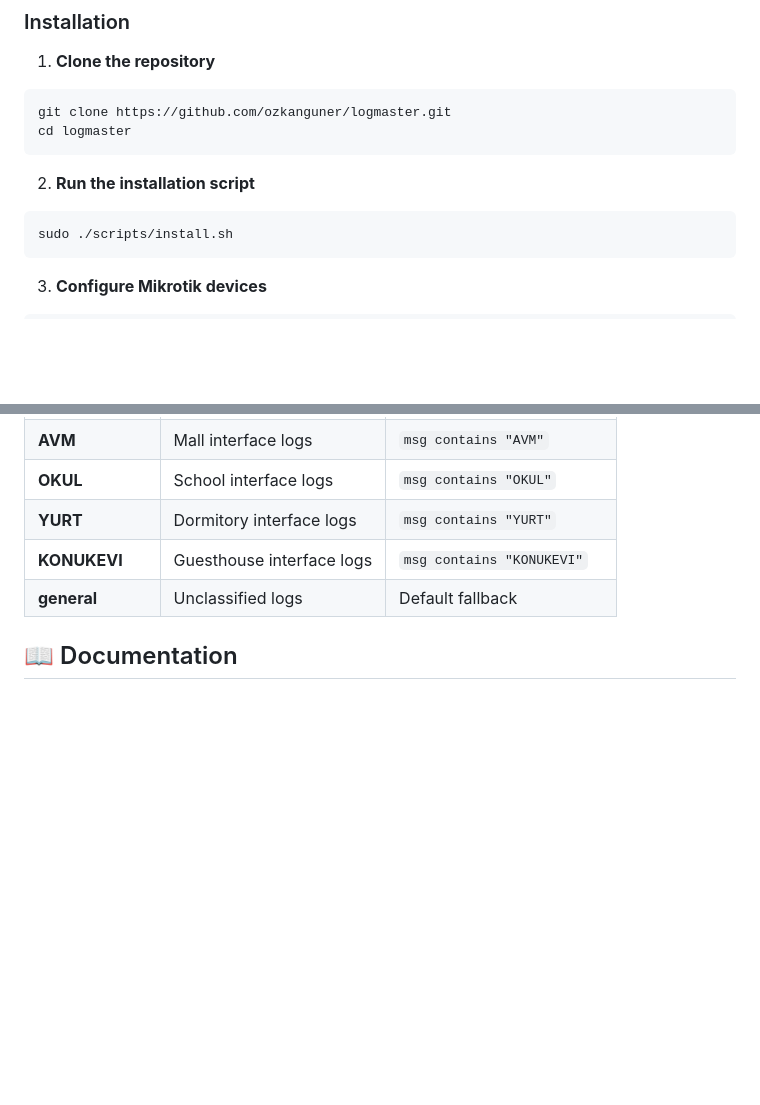
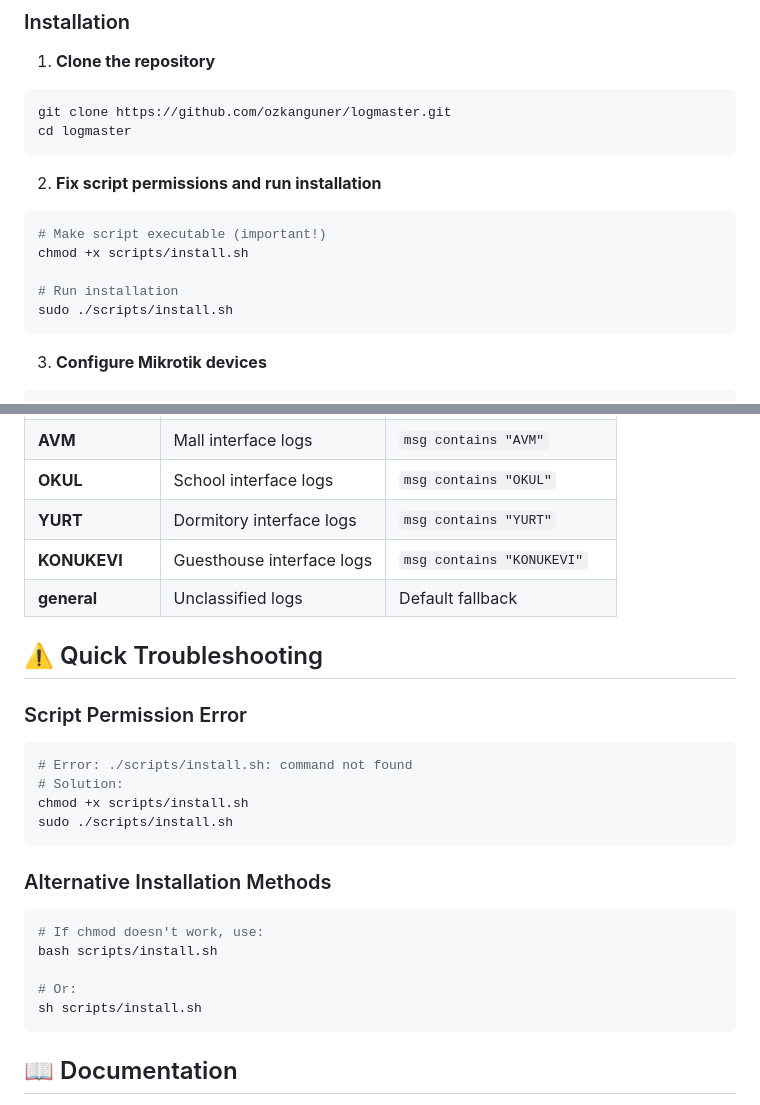
Before and after one commit to ozkanguner/logmaster, a Markdown page: README.md, 2 parts joined by grey strips. Drawn GitHub-style; blank space fills up the shorter version.

Commit message:
🛠️ Fix script permissions & update documentation

````diff
--- a/README.md
+++ b/README.md
@@ -52,8 +52,12 @@ git clone https://github.com/ozkanguner/logmaster.git
 cd logmaster
 ```
 
-2. **Run the installation script**
+2. **Fix script permissions and run installation**
 ```bash
+# Make script executable (important!)
+chmod +x scripts/install.sh
+
+# Run installation
 sudo ./scripts/install.sh
 ```
 
@@ -131,6 +135,25 @@ logging:
 | **KONUKEVI** | Guesthouse interface logs | `msg contains "KONUKEVI"` |
 | **general** | Unclassified logs | Default fallback |
 
+## ⚠️ Quick Troubleshooting
+
+### Script Permission Error
+```bash
+# Error: ./scripts/install.sh: command not found
+# Solution:
+chmod +x scripts/install.sh
+sudo ./scripts/install.sh
+```
+
+### Alternative Installation Methods
+```bash
+# If chmod doesn't work, use:
+bash scripts/install.sh
+
+# Or:
+sh scripts/install.sh
+```
+
 ## 📖 Documentation
 
 - [Installation Guide](docs/installation.md)
````
Also changed, not shown: docs/installation.md (+18 -6 lines).
